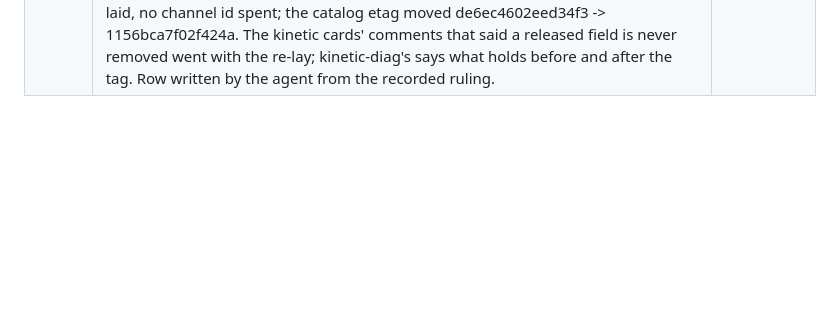
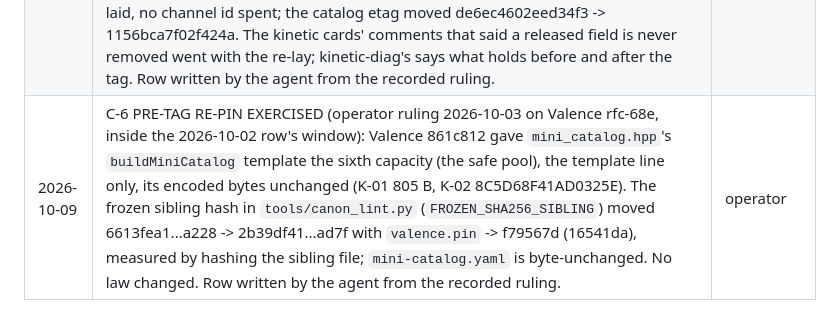
Before and after one commit to openvalence/Nucleus, a Markdown page: .claude/rules/governance.md, the part around the change. Rendered like a GitHub page; blank space fills up the shorter version.

Commit message:
Amendments log: the C-6 pre-tag re-pin of mini_catalog.hpp's frozen hash (rfc-68e ruling, 861c812, consumed in 16541da) recorded
One row, no law changed: Valence 861c812 gave buildMiniCatalog the sixth capacity under the operator's 2026-10-03 rfc-68e ruling, inside the 2026-10-02 pre-tag re-pin window; canon_lint's FROZEN_SHA256_SIBLING followed with valence.pin f79567d. Row written by the agent from the recorded ruling, at the coordinator's request.

```diff
--- a/.claude/rules/governance.md
+++ b/.claude/rules/governance.md
@@ -191,3 +191,4 @@ that file's header; it is the one home for which checks exist.
 | 2026-10-02 | RFC-085 TAXONOMY IN THE RULES TEXT (C-3 correction after the operator's RFC-085 ruling, landed e09c50e/b50022b): `transport.md` Auth now names `pause` and `estop` as the role-exempt ops (STOP is retired); `architecture.md` section 2's sole-caller rule names the jog set (was "user set") and PAUSE with its override/return mode among the arbiter's gates. No law changed. RECORDED AS VETO-ABLE. | agent, operator veto pending |
 | 2026-10-03 | THE PREDECESSOR IS FROZEN AND NEVER CITED (operator ruling 2026-10-03: "we break any symlinks to slopsync or slopdrive and never reference it again, it's frozen in time and the predecessor to this firmware"). No live repo references SlopSync, SlopDrive-32 or any slop-named identifier, path, URL, symlink or file, not even as history: a pointer to what exists now replaces each, or the sentence goes. The archive is read, never cited. This ends the 2026-09-21 ECOSYSTEM RENAME row's allowance of SlopDrive-32 as a marked archive citation. Vendored code names its upstream, never the copy it passed through. Records keep their wording: the amendment rows above this one, RFC bodies in Valence `spec/RFC-QUEUE.md`, commit history and bd's audit log (that carve-out is the agent's reading, RECORDED AS VETO-ABLE). Mirrored in the workspace `CLAUDE.md`, Phosphor `docs/DESIGN.md` and Valence `README.md`. No lint check: the operator declined one. | operator |
 | 2026-10-08 | PRE-TAG WIRE RULE (operator ruling 2026-10-08 on Valence RFC-108, open question 6: "as this is pre-release we can delete and re-arrange, after the fact not"; the rule's own home is Valence `spec/SPEC.md` section 5.4): until the first tagged release an RFC may remove, rename or re-lay wire members by operator ruling; from the tag, SPEC 5.4, 4.4 and 5.7 are absolute, beside the C-6 pre-tag re-pin window (2026-10-02 row). Exercised by RFC-106 and RFC-108 (Valence d5ed3ba, consumed here by bd val-97p): 0x1122 re-laid in place and renamed kinetic-planner, the kinetic-set keys re-laid 1..8, kinetic-diag re-laid to 72 B, the motion-anomaly kinds and plan_flags re-laid, no channel id spent; the catalog etag moved de6ec4602eed34f3 -> 1156bca7f02f424a. The kinetic cards' comments that said a released field is never removed went with the re-lay; kinetic-diag's says what holds before and after the tag. Row written by the agent from the recorded ruling. | operator |
+| 2026-10-09 | C-6 PRE-TAG RE-PIN EXERCISED (operator ruling 2026-10-03 on Valence rfc-68e, inside the 2026-10-02 row's window): Valence 861c812 gave `mini_catalog.hpp`'s `buildMiniCatalog` template the sixth capacity (the safe pool), the template line only, its encoded bytes unchanged (K-01 805 B, K-02 8C5D68F41AD0325E). The frozen sibling hash in `tools/canon_lint.py` (`FROZEN_SHA256_SIBLING`) moved 6613fea1...a228 -> 2b39df41...ad7f with `valence.pin` -> f79567d (16541da), measured by hashing the sibling file; `mini-catalog.yaml` is byte-unchanged. No law changed. Row written by the agent from the recorded ruling. | operator |
```
